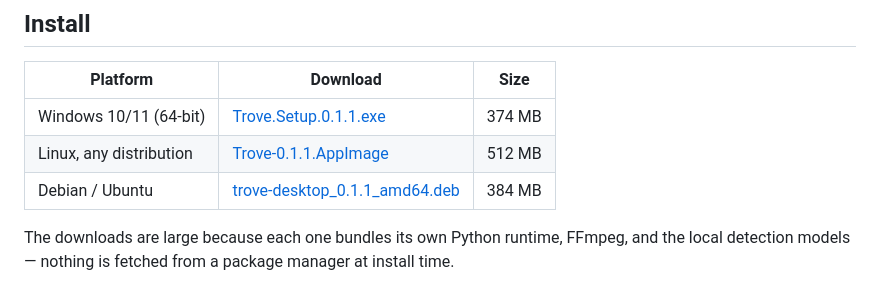
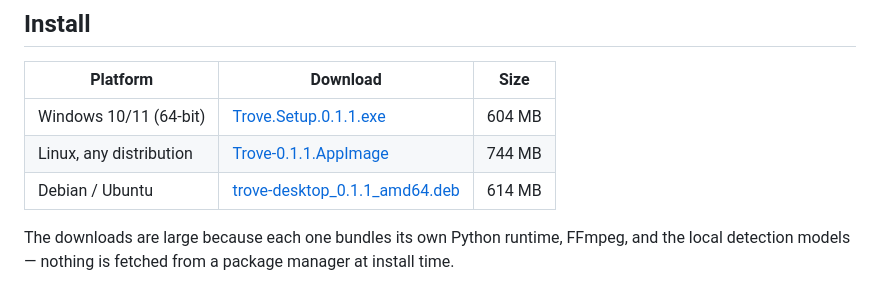
Before and after one commit to gapsa-0/Trove, a Markdown page: README.md, the part around the change. Drawn GitHub-style.

Commit message:
Record the real 0.1.1 download sizes
Bundling AdaFace alongside the DINOv2 pet model adds about 230 MB compressed to
every installer, so the figures carried over from 0.1.0 understated each download
by well over half.

```diff
--- a/README.md
+++ b/README.md
@@ -113,9 +113,9 @@ vectors already stored stay searchable.
 
 | Platform | Download | Size |
 | --- | --- | --- |
-| Windows 10/11 (64-bit) | [Trove.Setup.0.1.1.exe](https://github.com/gapsa-0/Trove/releases/download/v0.1.1/Trove.Setup.0.1.1.exe) | 374 MB |
-| Linux, any distribution | [Trove-0.1.1.AppImage](https://github.com/gapsa-0/Trove/releases/download/v0.1.1/Trove-0.1.1.AppImage) | 512 MB |
-| Debian / Ubuntu | [trove-desktop_0.1.1_amd64.deb](https://github.com/gapsa-0/Trove/releases/download/v0.1.1/trove-desktop_0.1.1_amd64.deb) | 384 MB |
+| Windows 10/11 (64-bit) | [Trove.Setup.0.1.1.exe](https://github.com/gapsa-0/Trove/releases/download/v0.1.1/Trove.Setup.0.1.1.exe) | 604 MB |
+| Linux, any distribution | [Trove-0.1.1.AppImage](https://github.com/gapsa-0/Trove/releases/download/v0.1.1/Trove-0.1.1.AppImage) | 744 MB |
+| Debian / Ubuntu | [trove-desktop_0.1.1_amd64.deb](https://github.com/gapsa-0/Trove/releases/download/v0.1.1/trove-desktop_0.1.1_amd64.deb) | 614 MB |
 
 The downloads are large because each one bundles its own Python runtime, FFmpeg,
 and the local detection models — nothing is fetched from a package manager at
```
